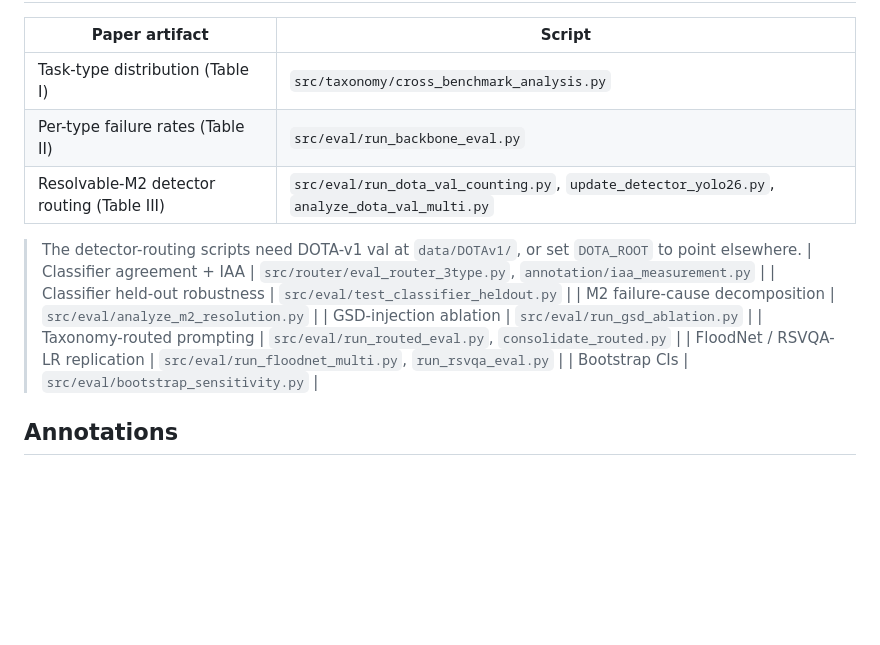
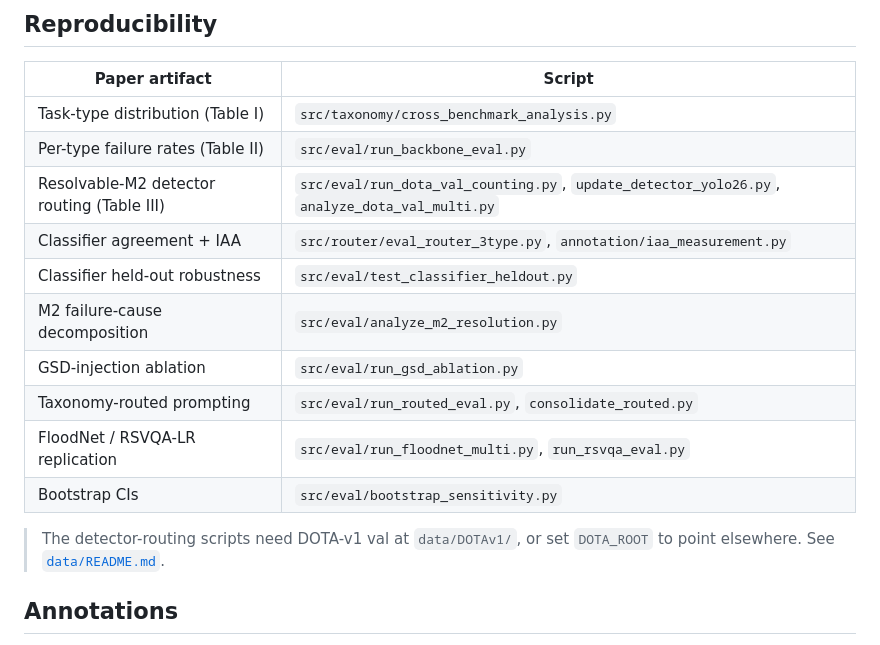
Before and after one commit to ganghyunnnn/GSD-Sensitivity-Taxonomy, a Markdown page: README.md, the part around the change. Rendered like a GitHub page; blank space fills up the shorter version.

Commit message:
Fix the reproducibility table, which a blockquote had split in two
02e145a added the DOTA_ROOT note directly after the Table III row, inside
the table body. GFM ends a table at the first non-row line, so everything
from "Classifier agreement + IAA" down rendered as literal pipe-delimited
text on the repo front page rather than as table rows.

The note moves below the table, where it reads the same and breaks nothing,
and now also points at data/README.md for the full download instructions.

Claude-Session: https://claude.ai/code/session_01LtWP9uqQQ7U6zixxXmuhW5

```diff
--- a/README.md
+++ b/README.md
@@ -51,8 +51,6 @@ Models: Qwen3-VL-8B, Qwen2.5-VL-7B, InternVL3.5-8B backbones; YOLO26l-OBB detect
 | Task-type distribution (Table I) | `src/taxonomy/cross_benchmark_analysis.py` |
 | Per-type failure rates (Table II) | `src/eval/run_backbone_eval.py` |
 | Resolvable-M2 detector routing (Table III) | `src/eval/run_dota_val_counting.py`, `update_detector_yolo26.py`, `analyze_dota_val_multi.py` |
-
-> The detector-routing scripts need DOTA-v1 val at `data/DOTAv1/`, or set `DOTA_ROOT` to point elsewhere.
 | Classifier agreement + IAA | `src/router/eval_router_3type.py`, `annotation/iaa_measurement.py` |
 | Classifier held-out robustness | `src/eval/test_classifier_heldout.py` |
 | M2 failure-cause decomposition | `src/eval/analyze_m2_resolution.py` |
@@ -60,6 +58,9 @@ Models: Qwen3-VL-8B, Qwen2.5-VL-7B, InternVL3.5-8B backbones; YOLO26l-OBB detect
 | Taxonomy-routed prompting | `src/eval/run_routed_eval.py`, `consolidate_routed.py` |
 | FloodNet / RSVQA-LR replication | `src/eval/run_floodnet_multi.py`, `run_rsvqa_eval.py` |
 | Bootstrap CIs | `src/eval/bootstrap_sensitivity.py` |
+
+> The detector-routing scripts need DOTA-v1 val at `data/DOTAv1/`, or set `DOTA_ROOT`
+> to point elsewhere. See [`data/README.md`](data/README.md).
 
 ## Annotations
 
```
